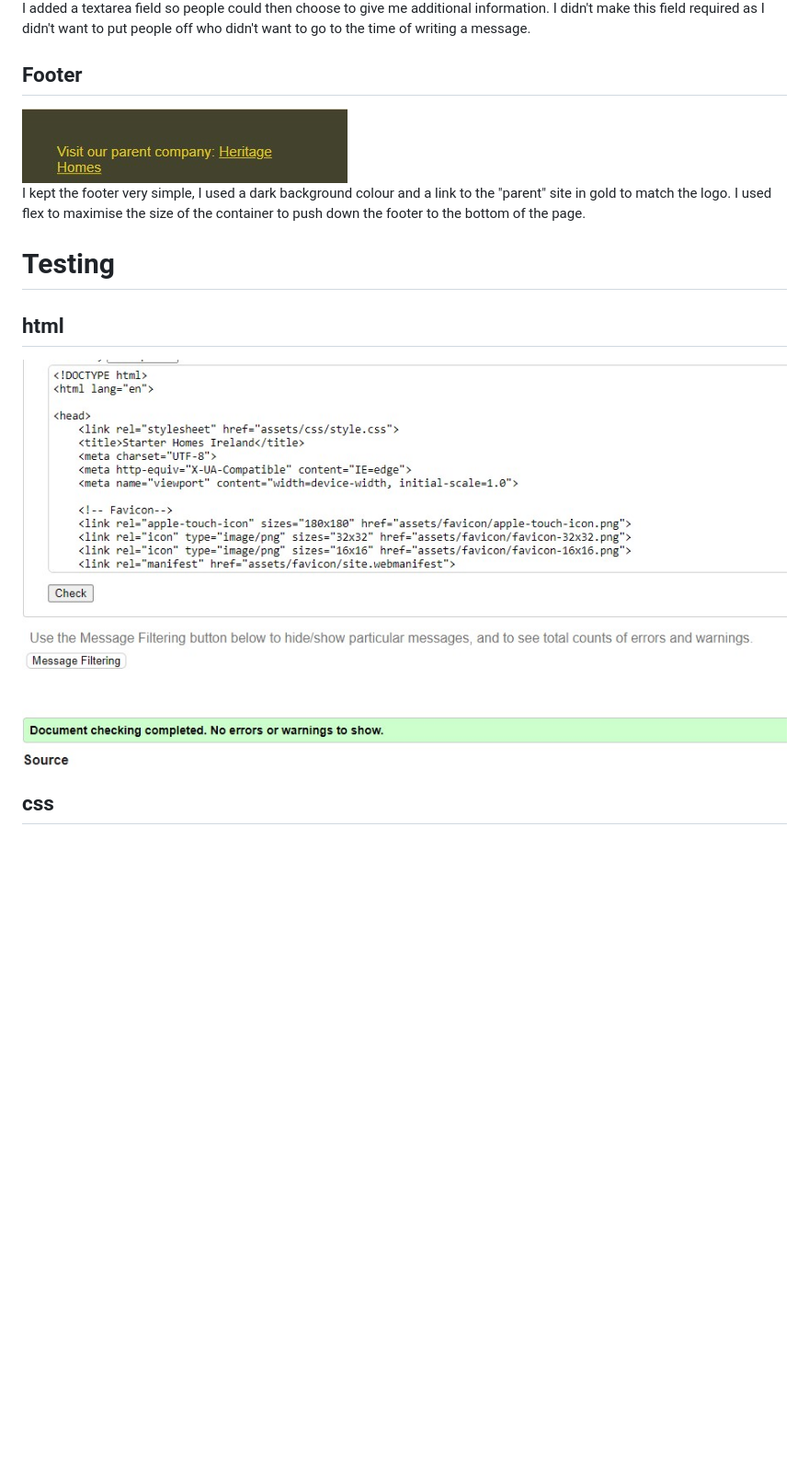
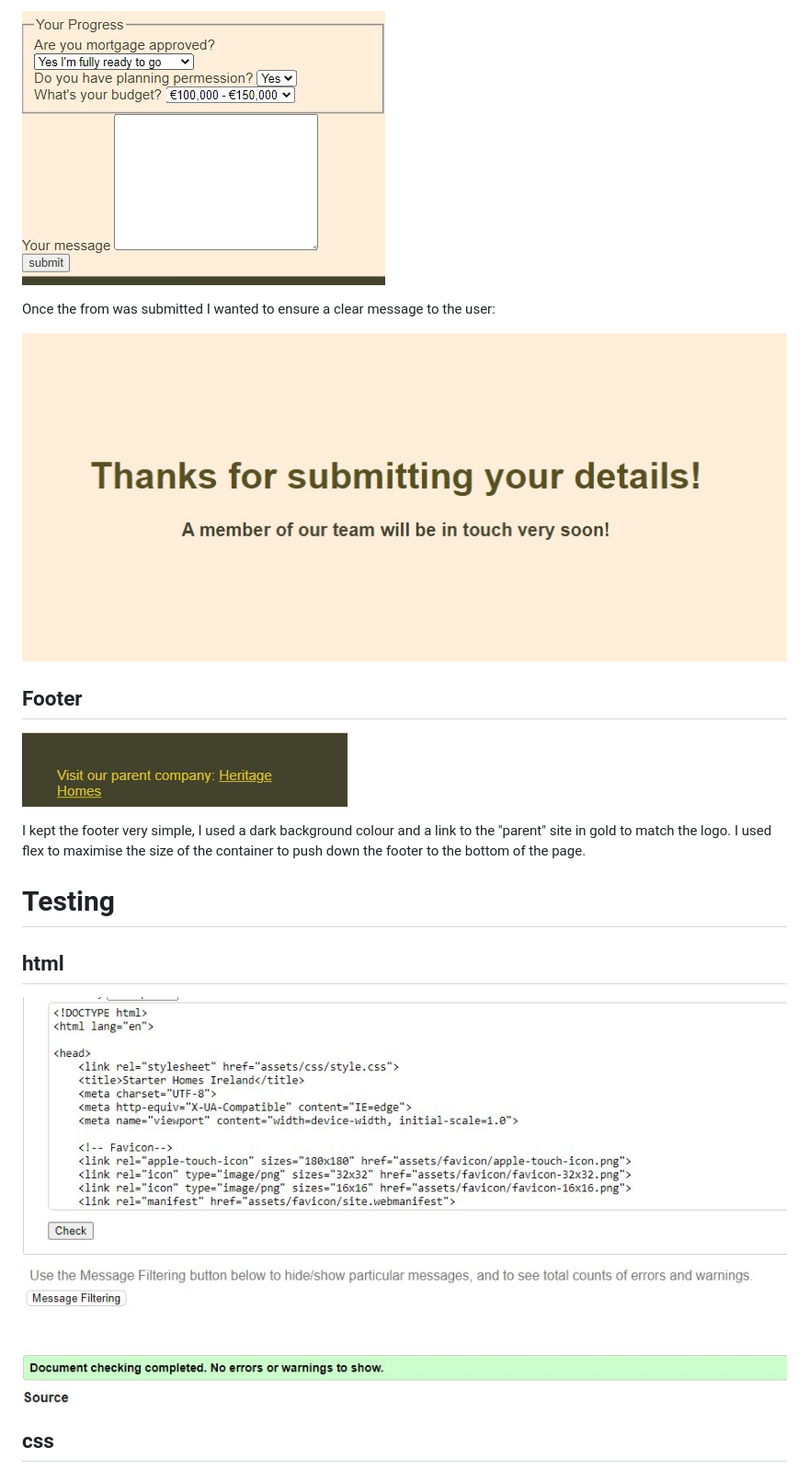
Before and after one commit to Aoifeoc101/P1-Starter-Homes-Ireland, a Markdown page: README.md, the part around the change printed below. Shown: that part at 92% size. GitHub-like rendering; pictures changed too: assets/images/thank-you.jpg (added); blank space fills up the shorter version.

```diff
--- a/README.md
+++ b/README.md
@@ -65,5 +95,9 @@ The contact form was one of the most crucial parts, in real life when we get enq
 
-I added a textarea field so people could then choose to give me additional information. I didn't make this field required as I didn't want to put people off who didn't want to go to the time of writing a message.
+![form-qs-screenshot](assets/images/form-qs-screenshot.jpg)
+
+Once the from was submitted I wanted to ensure a clear message to the user:
+
+![thank-you](assets/images/thank-you.jpg)
 
 ## Footer
 
```
Also changed, not shown: other parts of README.md (+80 -28 lines), assets/images/first-home-screenshot.png (added), 1 other file.
